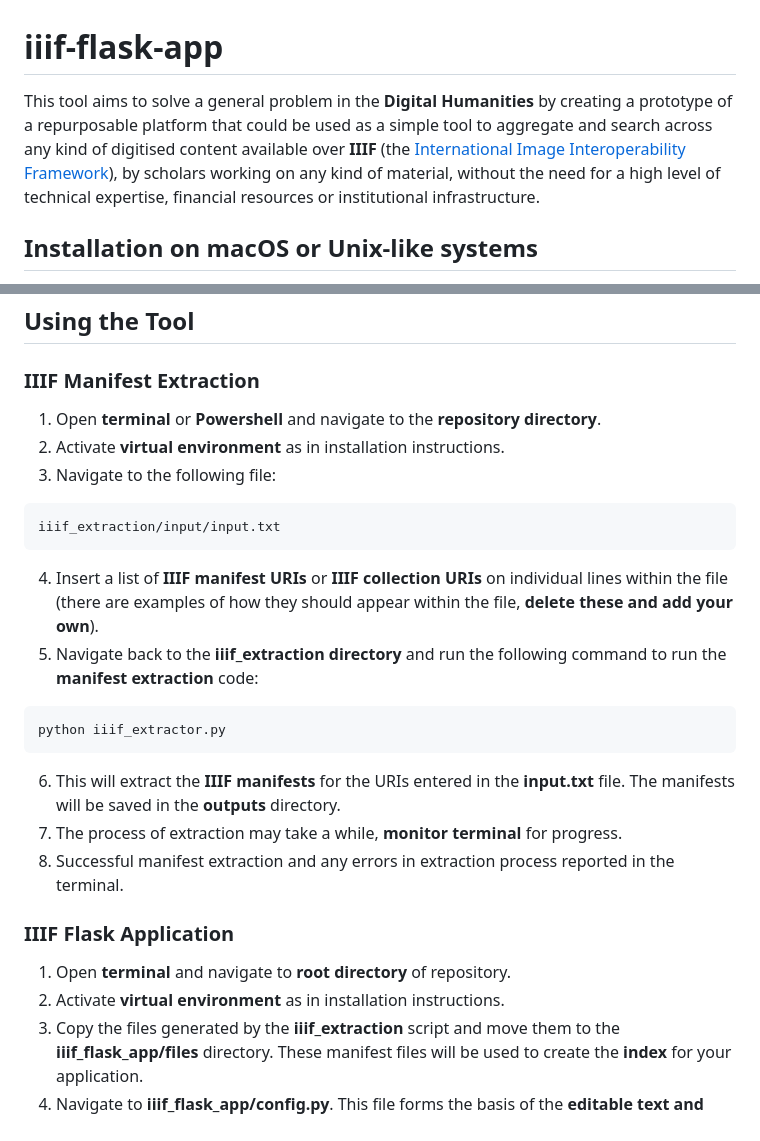
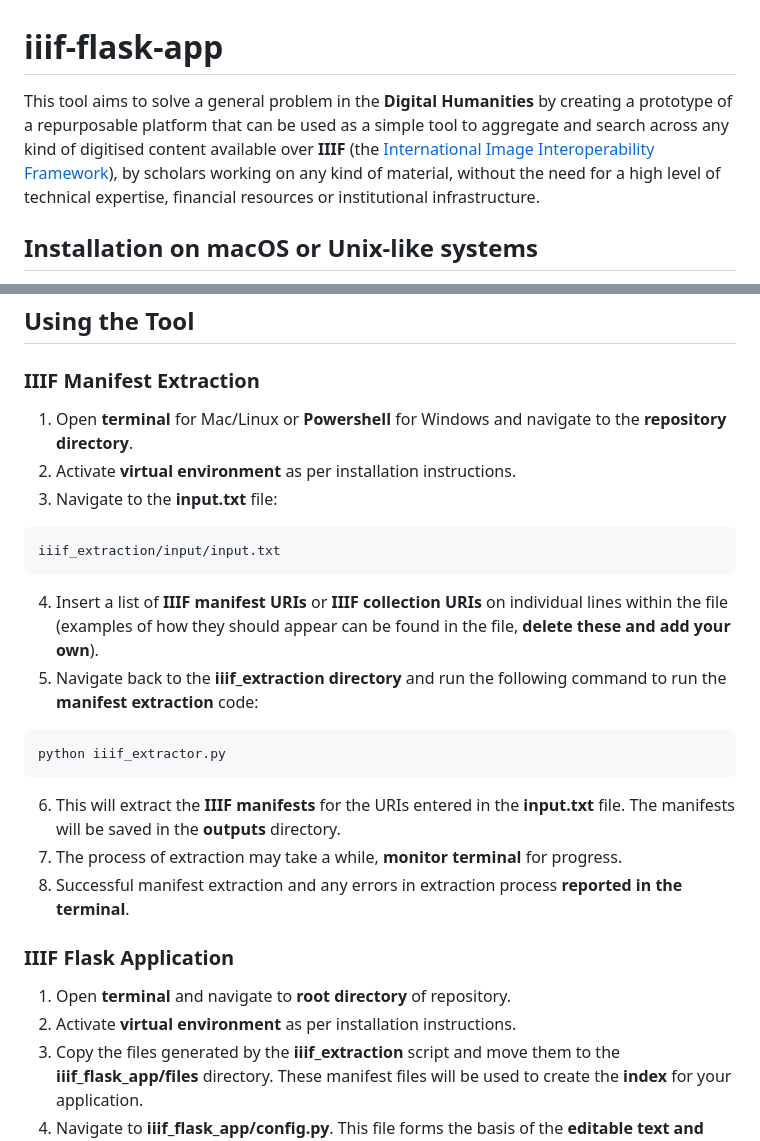
Before and after one commit to NyeJones/iiif-flask-tool, a Markdown page: README.md, 2 parts joined by grey strips. Rendered like a GitHub page.

````diff
--- a/README.md
+++ b/README.md
@@ -1,6 +1,6 @@
 # iiif-flask-app
 
-This tool aims to solve a general problem in the __Digital Humanities__ by creating a prototype of a repurposable platform that could be used as a simple tool to aggregate and search across any kind of digitised content available over __IIIF__ (the [International Image Interoperability Framework](https://iiif.io/)), by scholars working on any kind of material, without the need for a high level of technical expertise, financial resources or institutional infrastructure.
+This tool aims to solve a general problem in the __Digital Humanities__ by creating a prototype of a repurposable platform that can be used as a simple tool to aggregate and search across any kind of digitised content available over __IIIF__ (the [International Image Interoperability Framework](https://iiif.io/)), by scholars working on any kind of material, without the need for a high level of technical expertise, financial resources or institutional infrastructure.
 
 ## Installation on macOS or Unix-like systems
 
@@ -47,14 +47,14 @@ pip install -r requirements.txt
 
 ### IIIF Manifest Extraction
 
-1. Open __terminal__ or __Powershell__ and navigate to the __repository directory__.
-2. Activate __virtual environment__ as in installation instructions.
-3. Navigate to the following file:
+1. Open __terminal__ for Mac/Linux or __Powershell__ for Windows and navigate to the __repository directory__.
+2. Activate __virtual environment__ as per installation instructions.
+3. Navigate to the __input.txt__ file:
 ```
 iiif_extraction/input/input.txt
 ```
 
-4. Insert a list of __IIIF manifest URIs__ or __IIIF collection URIs__ on individual lines within the file (there are examples of how they should appear within the file, __delete these and add your own__).
+4. Insert a list of __IIIF manifest URIs__ or __IIIF collection URIs__ on individual lines within the file (examples of how they should appear can be found in the file, __delete these and add your own__).
 5. Navigate back to the __iiif_extraction directory__ and run the following command to run the __manifest extraction__ code:
 ```
 python iiif_extractor.py
@@ -62,12 +62,12 @@ python iiif_extractor.py
 
 6. This will extract the __IIIF manifests__ for the URIs entered in the __input.txt__ file. The manifests will be saved in the __outputs__ directory.
 7. The process of extraction may take a while, __monitor terminal__ for progress.
-8. Successful manifest extraction and any errors in extraction process reported in the terminal.
+8. Successful manifest extraction and any errors in extraction process __reported in the terminal__.
 
 ### IIIF Flask Application
 
 1. Open __terminal__ and navigate to __root directory__ of repository.
-2. Activate __virtual environment__ as in installation instructions.
+2. Activate __virtual environment__ as per installation instructions.
 3. Copy the files generated by the __iiif_extraction__ script and move them to the __iiif_flask_app/files__ directory. These manifest files will be used to create the __index__ for your application.
 4. Navigate to __iiif_flask_app/config.py__. This file forms the basis of the __editable text and image__ sections of the application, together with some aspects of __security__.
 5. Edit the sections of __config.py__ to fit the requirements of your application. Do not edit the __SECRET_KEY__ variable as this will be generated separately, see __Secret Key__ sections below. Instructions for each section of the __config.py__ file are commented throughout, __read the comments carefully and change the sections accordingly__.
````
